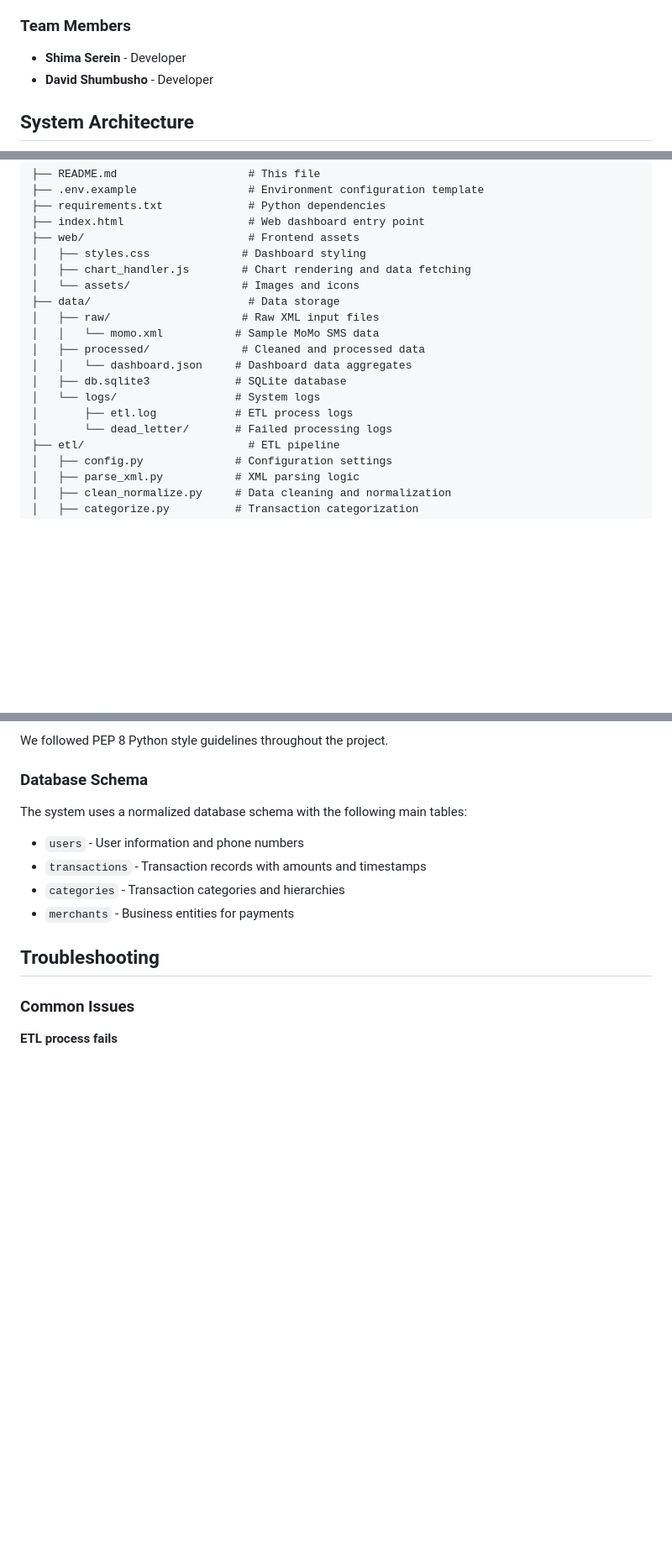
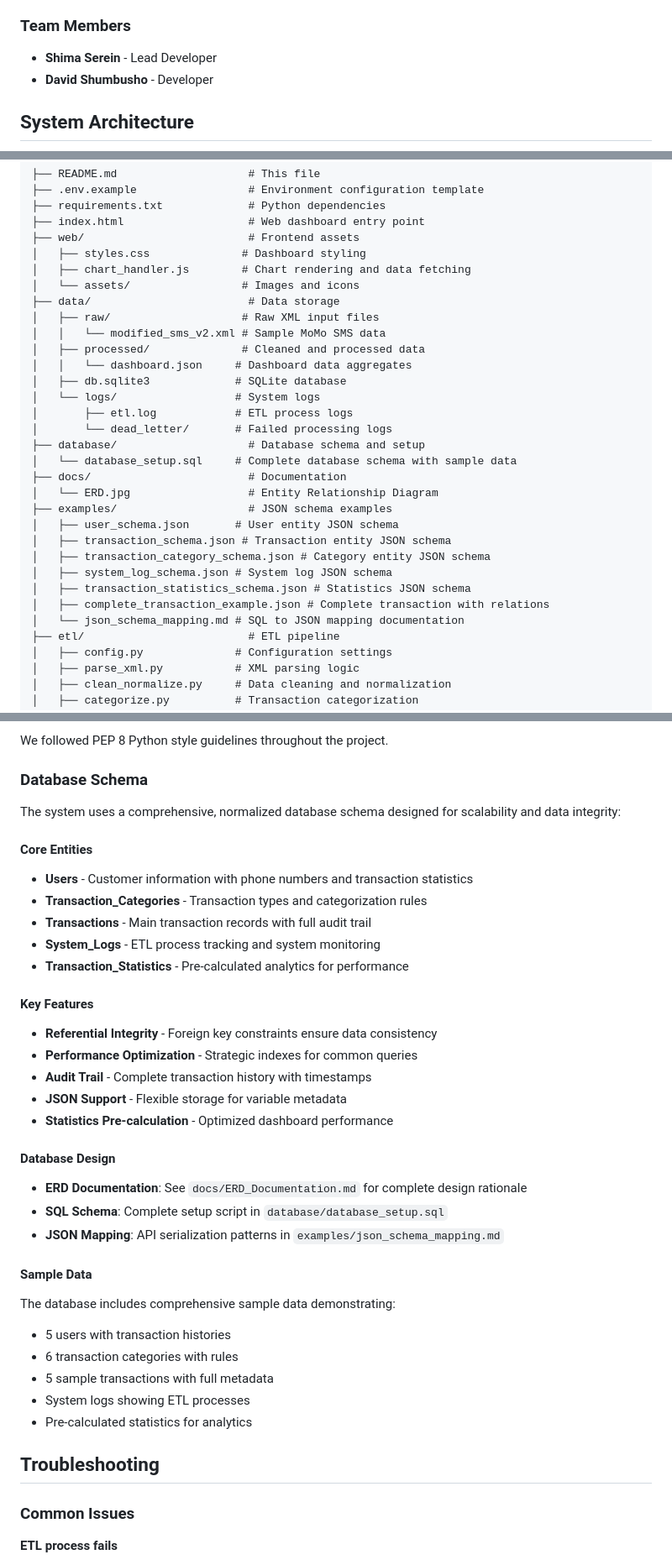
Before and after one commit to supserrr/momo-data, a Markdown page: README.md, 3 parts joined by grey strips. Shown: that part at 84% size. Rendered like a GitHub page; blank space fills up the shorter version.

```diff
--- a/README.md
+++ b/README.md
@@ -9,7 +9,7 @@ A full-stack application that processes mobile money (MoMo) SMS data, categorize
 - **Course**: Enterprise Web Development
 
 ### Team Members
-- **Shima Serein** - Developer
+- **Shima Serein** - Lead Developer
 - **David Shumbusho** - Developer
 
 ## System Architecture
@@ -76,13 +76,25 @@ This system processes XML-formatted SMS data from mobile money services, cleans
 │   └── assets/                 # Images and icons
 ├── data/                        # Data storage
 │   ├── raw/                    # Raw XML input files
-│   │   └── momo.xml           # Sample MoMo SMS data
+│   │   └── modified_sms_v2.xml # Sample MoMo SMS data
 │   ├── processed/              # Cleaned and processed data
 │   │   └── dashboard.json     # Dashboard data aggregates
 │   ├── db.sqlite3             # SQLite database
 │   └── logs/                  # System logs
 │       ├── etl.log            # ETL process logs
 │       └── dead_letter/       # Failed processing logs
+├── database/                    # Database schema and setup
+│   └── database_setup.sql     # Complete database schema with sample data
+├── docs/                        # Documentation
+│   └── ERD.jpg                  # Entity Relationship Diagram
+├── examples/                    # JSON schema examples
+│   ├── user_schema.json       # User entity JSON schema
+│   ├── transaction_schema.json # Transaction entity JSON schema
+│   ├── transaction_category_schema.json # Category entity JSON schema
+│   ├── system_log_schema.json # System log JSON schema
+│   ├── transaction_statistics_schema.json # Statistics JSON schema
+│   ├── complete_transaction_example.json # Complete transaction with relations
+│   └── json_schema_mapping.md # SQL to JSON mapping documentation
 ├── etl/                         # ETL pipeline
 │   ├── config.py              # Configuration settings
 │   ├── parse_xml.py           # XML parsing logic
@@ -183,11 +195,34 @@ We followed PEP 8 Python style guidelines throughout the project.
 
 ### Database Schema
 
-The system uses a normalized database schema with the following main tables:
-- `users` - User information and phone numbers
-- `transactions` - Transaction records with amounts and timestamps
-- `categories` - Transaction categories and hierarchies
-- `merchants` - Business entities for payments
+The system uses a comprehensive, normalized database schema designed for scalability and data integrity:
+
+#### Core Entities
+- **Users** - Customer information with phone numbers and transaction statistics
+- **Transaction_Categories** - Transaction types and categorization rules
+- **Transactions** - Main transaction records with full audit trail
+- **System_Logs** - ETL process tracking and system monitoring
+- **Transaction_Statistics** - Pre-calculated analytics for performance
+
+#### Key Features
+- **Referential Integrity** - Foreign key constraints ensure data consistency
+- **Performance Optimization** - Strategic indexes for common queries
+- **Audit Trail** - Complete transaction history with timestamps
+- **JSON Support** - Flexible storage for variable metadata
+- **Statistics Pre-calculation** - Optimized dashboard performance
+
+#### Database Design
+- **ERD Documentation**: See `docs/ERD_Documentation.md` for complete design rationale
+- **SQL Schema**: Complete setup script in `database/database_setup.sql`
+- **JSON Mapping**: API serialization patterns in `examples/json_schema_mapping.md`
+
+#### Sample Data
+The database includes comprehensive sample data demonstrating:
+- 5 users with transaction histories
+- 6 transaction categories with rules
+- 5 sample transactions with full metadata
+- System logs showing ETL processes
+- Pre-calculated statistics for analytics
 
 ## Troubleshooting
 
```
Also changed, not shown: other parts of README.md (+29 -3 lines), docs/ERD_Documentation.md (added, +41 -0 lines), examples/json_schema_mapping.md (added, +209 -0 lines), docs/ERD.jpg (added), 11 other files.
